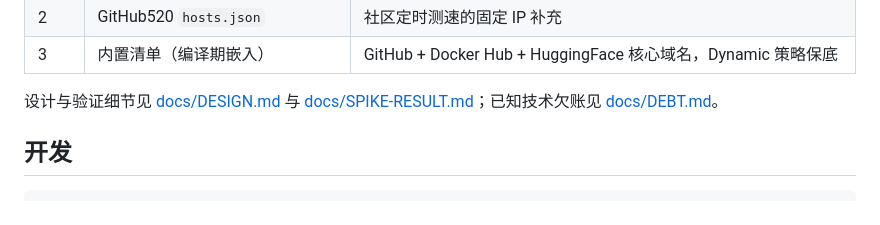
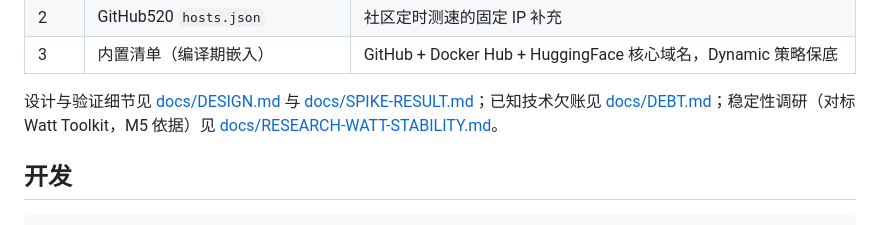
Before and after one commit to mabw/light-github, a Markdown page: README.md, the part around the change. GitHub-like rendering.

```diff
--- a/README.md
+++ b/README.md
@@ -64,7 +64,7 @@ git / 浏览器 / curl（CONNECT 127.0.0.1:12800）
 | 2 | GitHub520 `hosts.json` | 社区定时测速的固定 IP 补充 |
 | 3 | 内置清单（编译期嵌入） | GitHub + Docker Hub + HuggingFace 核心域名，Dynamic 策略保底 |
 
-设计与验证细节见 [docs/DESIGN.md](docs/DESIGN.md) 与 [docs/SPIKE-RESULT.md](docs/SPIKE-RESULT.md)；已知技术欠账见 [docs/DEBT.md](docs/DEBT.md)。
+设计与验证细节见 [docs/DESIGN.md](docs/DESIGN.md) 与 [docs/SPIKE-RESULT.md](docs/SPIKE-RESULT.md)；已知技术欠账见 [docs/DEBT.md](docs/DEBT.md)；稳定性调研（对标 Watt Toolkit，M5 依据）见 [docs/RESEARCH-WATT-STABILITY.md](docs/RESEARCH-WATT-STABILITY.md)。
 
 ## 开发
 
```
Also changed, not shown: docs/DESIGN.md (+1 -0 lines), docs/RESEARCH-WATT-STABILITY.md (added, +107 -0 lines).
